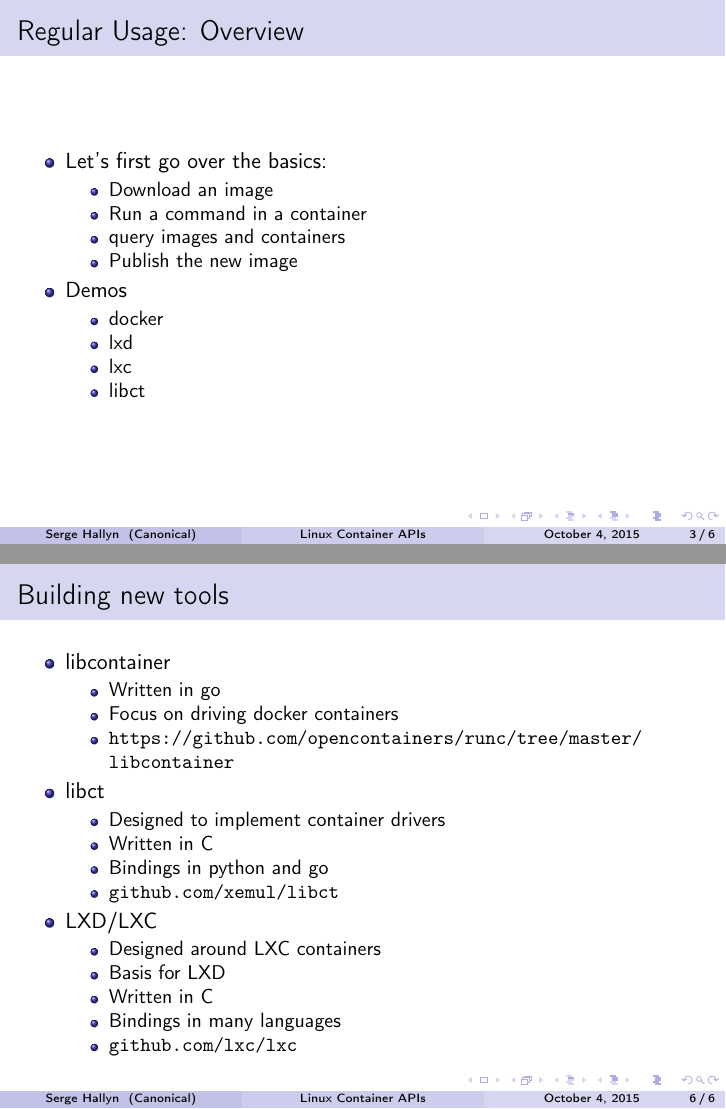
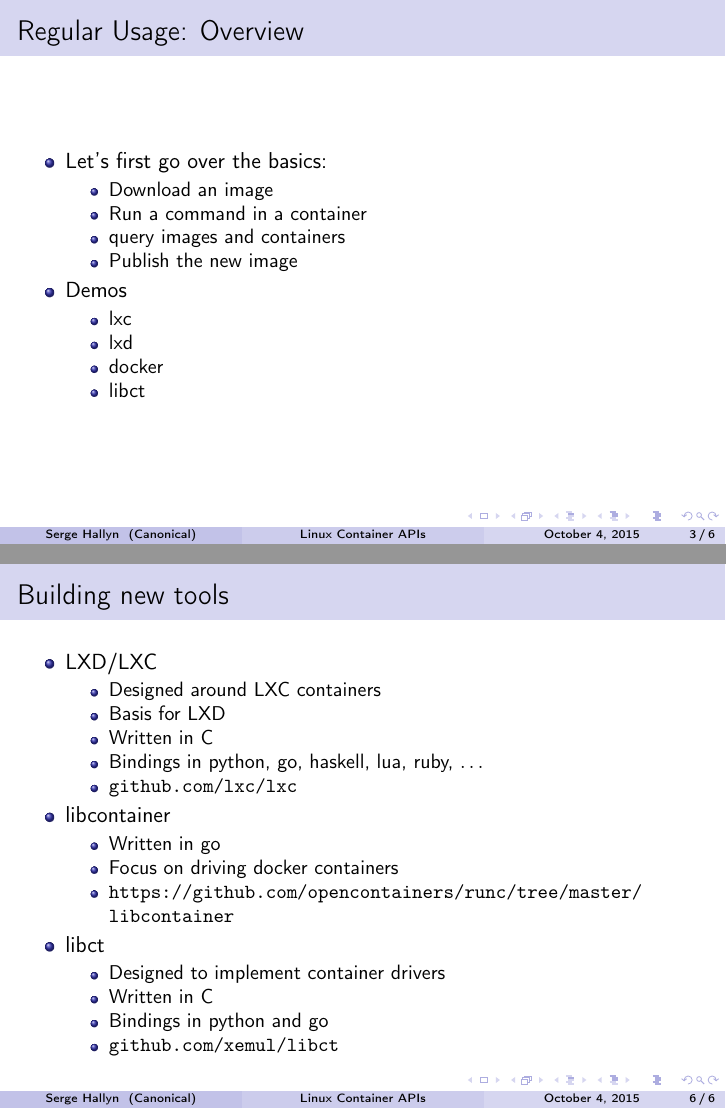
Before and after one commit to hallyn/presentations, LaTeX slides (20151002-apis/apis.tex): pages 3 and 6 of 6, joined at a grey line. Compiled offline with pdfLaTeX.

Commit message:
switch order
Signed-off-by: Serge Hallyn <serge.hallyn@ubuntu.com>

```diff
--- a/20151002-apis/apis.tex
+++ b/20151002-apis/apis.tex
@@ -125,9 +138,9 @@ Canonical, Ltd \\ % Your institution for the title page
   \end{itemize}
 \item Demos
   \begin{itemize}
+  \item lxc
+  \item lxd
   \item docker
-  \item lxd
-  \item lxc
   \item libct
   \end{itemize}
 \end{itemize}
@@ -138,4 +151,3 @@ Canonical, Ltd \\ % Your institution for the title page
 \begin{itemize}
   \item Getting familiar with the commands is important
   \item Docker and LXD have REST APIs
-  \item Docker
@@ -161,3 +163,6 @@ Canonical, Ltd \\ % Your institution for the title page
           \item /1.0/containers
         \end{itemize}
         \item \url{https://github.com/lxc/lxd/blob/master/specs/rest-api.md}
+    \end{itemize}
+
+  \item Docker
@@ -184,6 +198,14 @@ Canonical, Ltd \\ % Your institution for the title page
 \begin{frame}
 \frametitle{Building new tools}
 \begin{itemize}
+\item LXD/LXC
+  \begin{itemize}
+  \item Designed around LXC containers
+  \item Basis for LXD
+  \item Written in C
+  \item Bindings in python, go, haskell, lua, ruby, $\ldots$
+  \item \url{github.com/lxc/lxc}
+  \end{itemize}
 \item libcontainer
   \begin{itemize}
   \item Written in go
@@ -197,14 +219,6 @@ Canonical, Ltd \\ % Your institution for the title page
   \item Bindings in python and go
   \item \url{github.com/xemul/libct}
   \end{itemize}
-\item LXD/LXC
-  \begin{itemize}
-  \item Designed around LXC containers
-  \item Basis for LXD
-  \item Written in C
-  \item Bindings in many languages
-  \item \url{github.com/lxc/lxc}
-  \end{itemize}
 \end{itemize}
 \end{frame}
 
```
Also changed, not shown: 20151002-apis/apis.tex (32 more changed lines).
